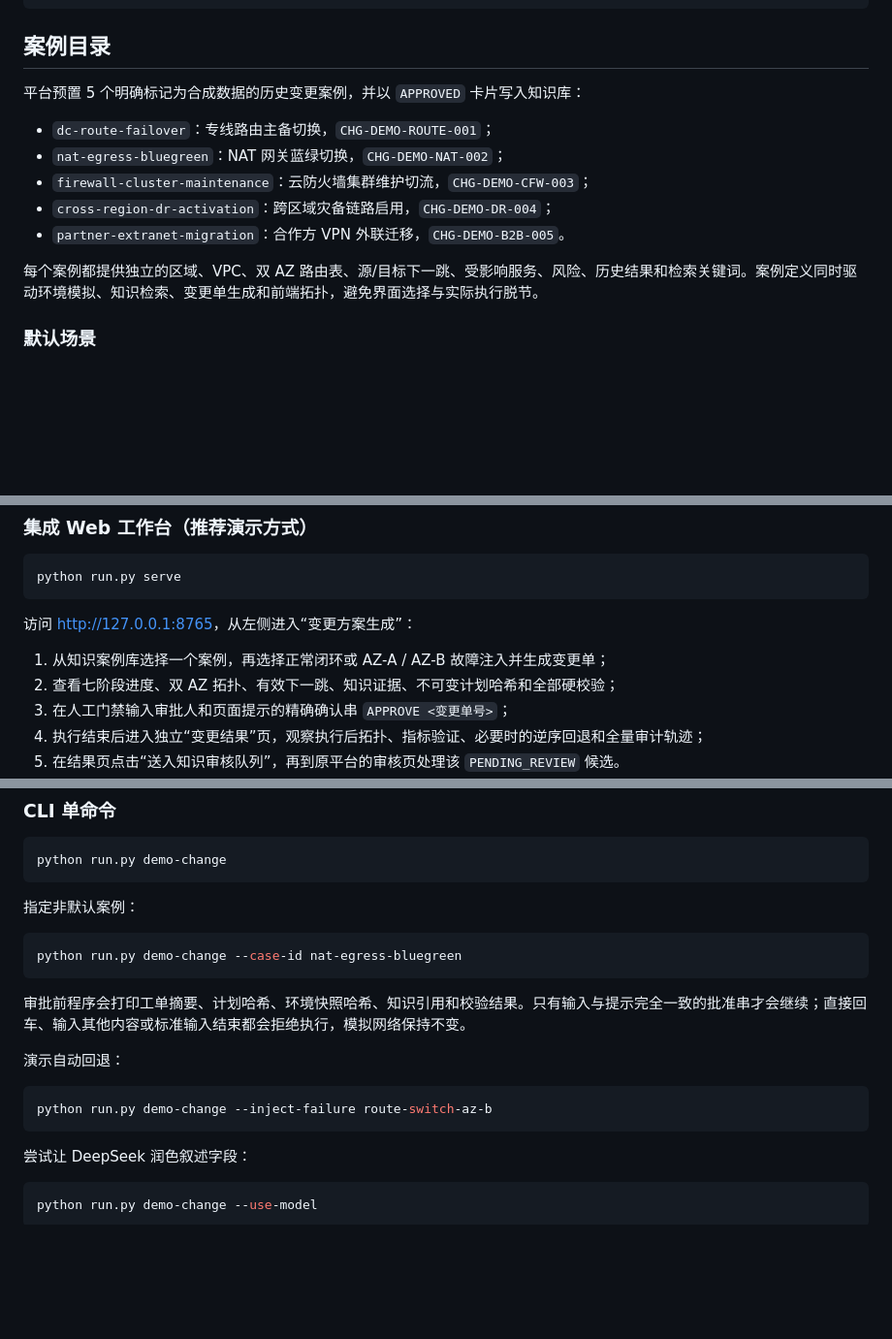
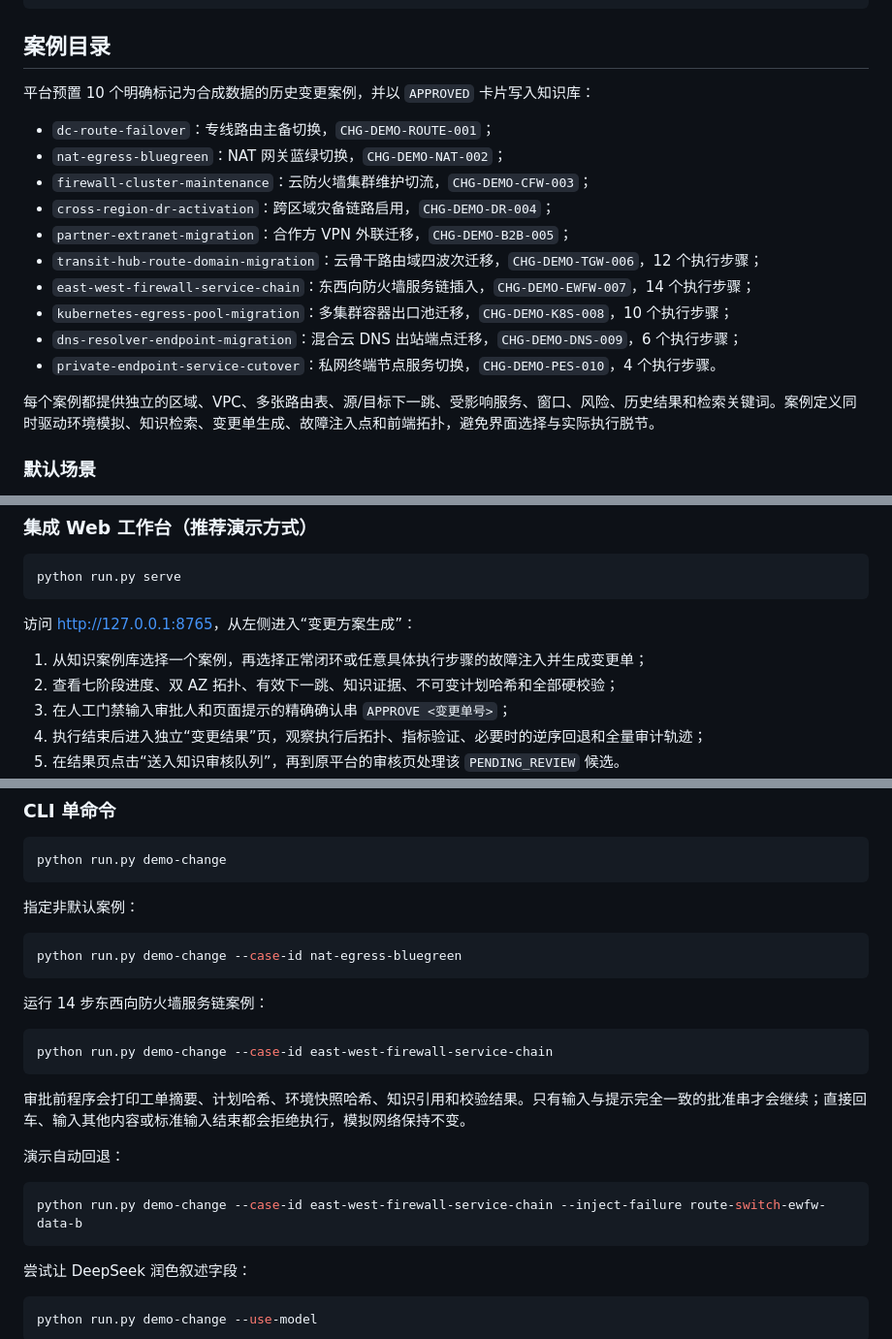
Before and after one commit to Ptttt1t/ops-knowledge-studio-public, a Markdown page: docs/change-demo.md, 3 parts joined by grey strips. Shown at 97% size. Drawn GitHub-style; blank space fills up the shorter version.

````diff
--- a/docs/change-demo.md
+++ b/docs/change-demo.md
@@ -10,15 +10,20 @@
 
 ## 案例目录
 
-平台预置 5 个明确标记为合成数据的历史变更案例，并以 `APPROVED` 卡片写入知识库：
+平台预置 10 个明确标记为合成数据的历史变更案例，并以 `APPROVED` 卡片写入知识库：
 
 - `dc-route-failover`：专线路由主备切换，`CHG-DEMO-ROUTE-001`；
 - `nat-egress-bluegreen`：NAT 网关蓝绿切换，`CHG-DEMO-NAT-002`；
 - `firewall-cluster-maintenance`：云防火墙集群维护切流，`CHG-DEMO-CFW-003`；
 - `cross-region-dr-activation`：跨区域灾备链路启用，`CHG-DEMO-DR-004`；
-- `partner-extranet-migration`：合作方 VPN 外联迁移，`CHG-DEMO-B2B-005`。
+- `partner-extranet-migration`：合作方 VPN 外联迁移，`CHG-DEMO-B2B-005`；
+- `transit-hub-route-domain-migration`：云骨干路由域四波次迁移，`CHG-DEMO-TGW-006`，12 个执行步骤；
+- `east-west-firewall-service-chain`：东西向防火墙服务链插入，`CHG-DEMO-EWFW-007`，14 个执行步骤；
+- `kubernetes-egress-pool-migration`：多集群容器出口池迁移，`CHG-DEMO-K8S-008`，10 个执行步骤；
+- `dns-resolver-endpoint-migration`：混合云 DNS 出站端点迁移，`CHG-DEMO-DNS-009`，6 个执行步骤；
+- `private-endpoint-service-cutover`：私网终端节点服务切换，`CHG-DEMO-PES-010`，4 个执行步骤。
 
-每个案例都提供独立的区域、VPC、双 AZ 路由表、源/目标下一跳、受影响服务、风险、历史结果和检索关键词。案例定义同时驱动环境模拟、知识检索、变更单生成和前端拓扑，避免界面选择与实际执行脱节。
+每个案例都提供独立的区域、VPC、多张路由表、源/目标下一跳、受影响服务、窗口、风险、历史结果和检索关键词。案例定义同时驱动环境模拟、知识检索、变更单生成、故障注入点和前端拓扑，避免界面选择与实际执行脱节。
 
 ### 默认场景
 
@@ -42,7 +47,7 @@ python run.py serve
 
 访问 <http://127.0.0.1:8765>，从左侧进入“变更方案生成”：
 
-1. 从知识案例库选择一个案例，再选择正常闭环或 AZ-A / AZ-B 故障注入并生成变更单；
+1. 从知识案例库选择一个案例，再选择正常闭环或任意具体执行步骤的故障注入并生成变更单；
 2. 查看七阶段进度、双 AZ 拓扑、有效下一跳、知识证据、不可变计划哈希和全部硬校验；
 3. 在人工门禁输入审批人和页面提示的精确确认串 `APPROVE <变更单号>`；
 4. 执行结束后进入独立“变更结果”页，观察执行后拓扑、指标验证、必要时的逆序回退和全量审计轨迹；
@@ -64,12 +69,18 @@ python run.py demo-change
 python run.py demo-change --case-id nat-egress-bluegreen
 ```
 
+运行 14 步东西向防火墙服务链案例：
+
+```powershell
+python run.py demo-change --case-id east-west-firewall-service-chain
+```
+
 审批前程序会打印工单摘要、计划哈希、环境快照哈希、知识引用和校验结果。只有输入与提示完全一致的批准串才会继续；直接回车、输入其他内容或标准输入结束都会拒绝执行，模拟网络保持不变。
 
 演示自动回退：
 
 ```powershell
-python run.py demo-change --inject-failure route-switch-az-b
+python run.py demo-change --case-id east-west-firewall-service-chain --inject-failure route-switch-ewfw-data-b
 ```
 
 尝试让 DeepSeek 润色叙述字段：
````
Also changed, not shown: README.md (+28 -11 lines), docs/images/change-case-library.png, docs/images/complex-change-plan.png (added), 9 other files.
